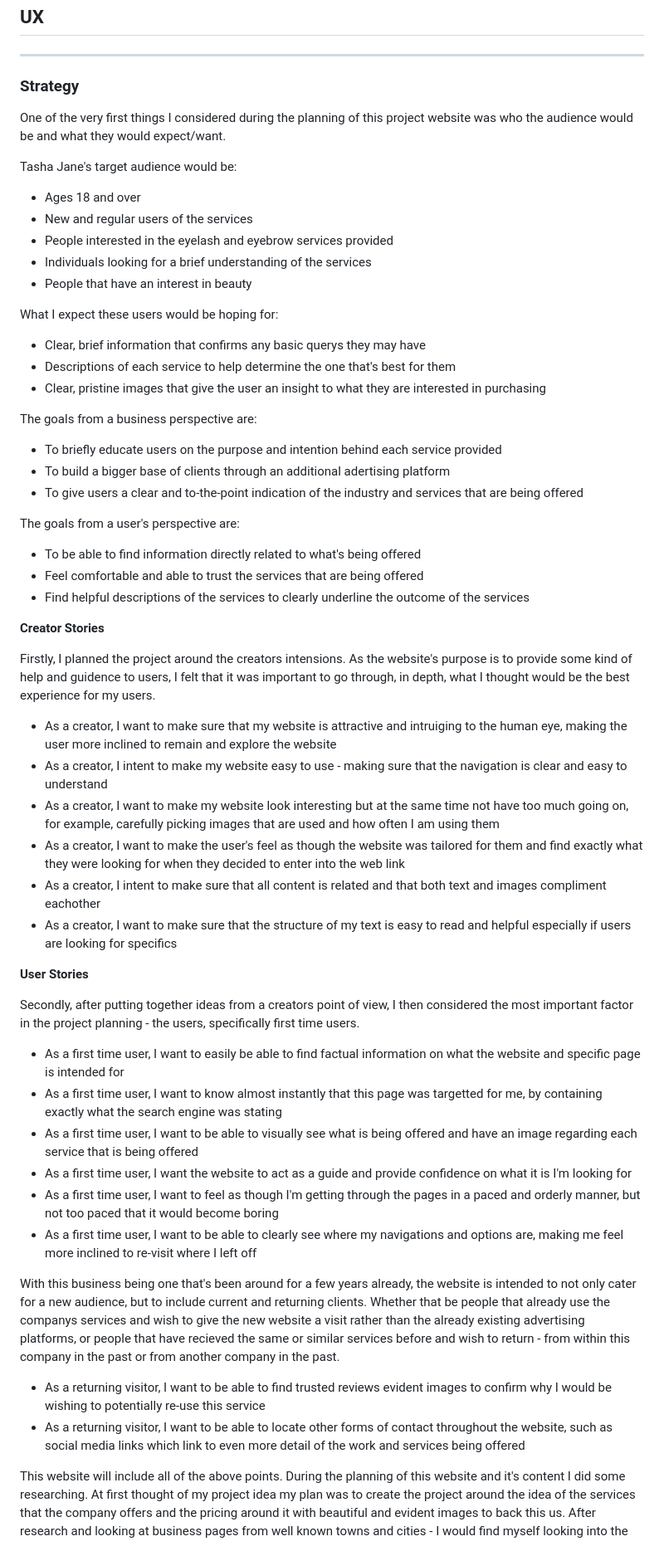
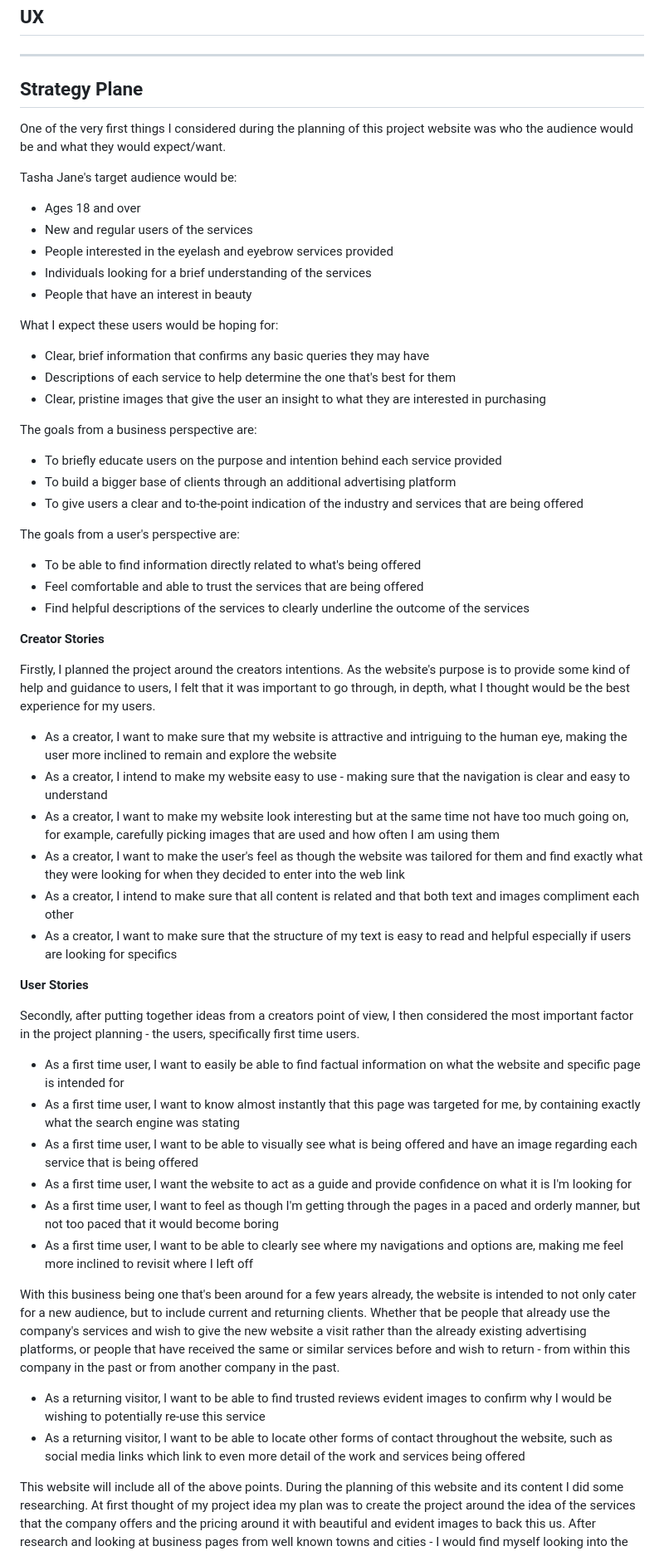
Before and after one commit to RachaelBull/tasha-jane, a Markdown page: README.md, the part around one of its changes. Shown at 83% size. Drawn GitHub-style.

```diff
--- a/README.md
+++ b/README.md
@@ -25,7 +25,7 @@ This project website is made up of these sections/pages:
 
 ---
 
-### **Strategy**
+## **Strategy Plane** ##
 
 One of the very first things I considered during the planning of this project website was who the audience would be and what they would expect/want.
 
@@ -39,14 +39,14 @@ Tasha Jane's target audience would be:
 
 What I expect these users would be hoping for:
 
-* Clear, brief information that confirms any basic querys they may have
+* Clear, brief information that confirms any basic queries they may have
 * Descriptions of each service to help determine the one that's best for them
 * Clear, pristine images that give the user an insight to what they are interested in purchasing
 
 The goals from a business perspective are:
 
 * To briefly educate users on the purpose and intention behind each service provided
-* To build a bigger base of clients through an additional adertising platform
+* To build a bigger base of clients through an additional advertising platform
 * To give users a clear and to-the-point indication of the industry and services that are being offered
 
 The goals from a user's perspective are:
@@ -57,13 +57,13 @@ The goals from a user's perspective are:
 
 **Creator Stories**
 
-Firstly, I planned the project around the creators intensions. As the website's purpose is to provide some kind of help and guidence to users, I felt that it was important to go through, in depth, what I thought would be the best experience for my users.
+Firstly, I planned the project around the creators intentions. As the website's purpose is to provide some kind of help and guidance to users, I felt that it was important to go through, in depth, what I thought would be the best experience for my users.
 
-* As a creator, I want to make sure that my website is attractive and intruiging to the human eye, making the user more inclined to remain and explore the website
-* As a creator, I intent to make my website easy to use - making sure that the navigation is clear and easy to understand
+* As a creator, I want to make sure that my website is attractive and intriguing to the human eye, making the user more inclined to remain and explore the website
+* As a creator, I intend to make my website easy to use - making sure that the navigation is clear and easy to understand
 * As a creator, I want to make my website look interesting but at the same time not have too much going on, for example, carefully picking images that are used and how often I am using them
 * As a creator, I want to make the user's feel as though the website was tailored for them and find exactly what they were looking for when they decided to enter into the web link
-* As a creator, I intent to make sure that all content is related and that both text and images compliment eachother
+* As a creator, I intend to make sure that all content is related and that both text and images compliment each other
 * As a creator, I want to make sure that the structure of my text is easy to read and helpful especially if users are looking for specifics
 
 **User Stories**
@@ -71,17 +71,17 @@ Firstly, I planned the project around the creators intensions. As the website's
 Secondly, after putting together ideas from a creators point of view, I then considered the most important factor in the project planning - the users, specifically first time users.
 
 * As a first time user, I want to easily be able to find factual information on what the website and specific page is intended for
-* As a first time user, I want to know almost instantly that this page was targetted for me, by containing exactly what the search engine was stating
+* As a first time user, I want to know almost instantly that this page was targeted for me, by containing exactly what the search engine was stating
 * As a first time user, I want to be able to visually see what is being offered and have an image regarding each service that is being offered
 * As a first time user, I want the website to act as a guide and provide confidence on what it is I'm looking for
 * As a first time user, I want to feel as though I'm getting through the pages in a paced and orderly manner, but not too paced that it would become boring
-* As a first time user, I want to be able to clearly see where my navigations and options are, making me feel more inclined to re-visit where I left off
+* As a first time user, I want to be able to clearly see where my navigations and options are, making me feel more inclined to revisit where I left off
 
-With this business being one that's been around for a few years already, the website is intended to not only cater for a new audience, but to include current and returning clients. Whether that be people that already use the companys services and wish to give
-the new website a visit rather than the already existing advertising platforms, or people that have recieved the same or similar services before and wish to return - from within this company in the past or from another company in the past.
+With this business being one that's been around for a few years already, the website is intended to not only cater for a new audience, but to include current and returning clients. Whether that be people that already use the company's services and wish to give
+the new website a visit rather than the already existing advertising platforms, or people that have received the same or similar services before and wish to return - from within this company in the past or from another company in the past.
 
 * As a returning visitor, I want to be able to find trusted reviews evident images to confirm why I would be wishing to potentially re-use this service
 * As a returning visitor, I want to be able to locate other forms of contact throughout the website, such as social media links which link to even more detail of the work and services being offered
 
-This website will include all of the above points. During the planning of this website and it's content I did some researching. At first thought of my project idea my plan was to create the project around the idea of the services that the company offers and the
+This website will include all of the above points. During the planning of this website and its content I did some researching. At first thought of my project idea my plan was to create the project around the idea of the services that the company offers and the
 pricing around it with beautiful and evident images to back this us. After research and looking at business pages from well known towns and cities - I would find myself looking into the reviews and feedback from the service users. Here I learnt that many of the
```
Also changed, not shown: other parts of README.md (+39 -4 lines).
